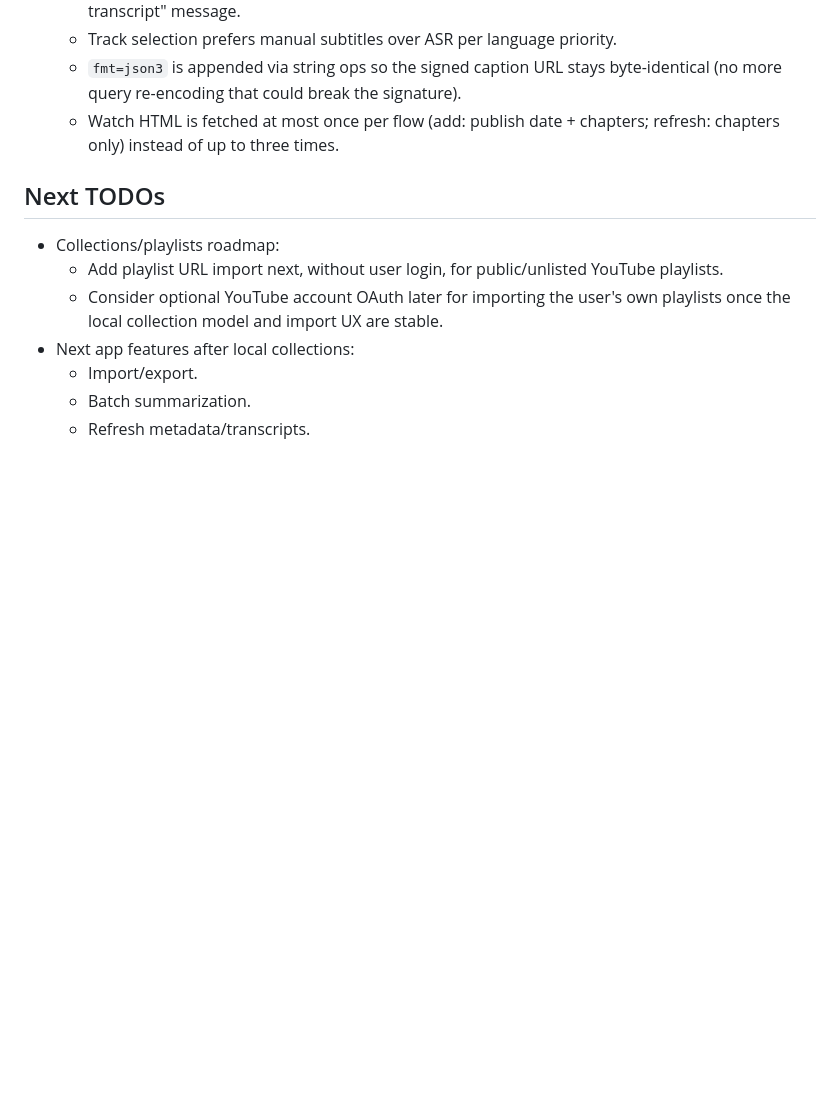
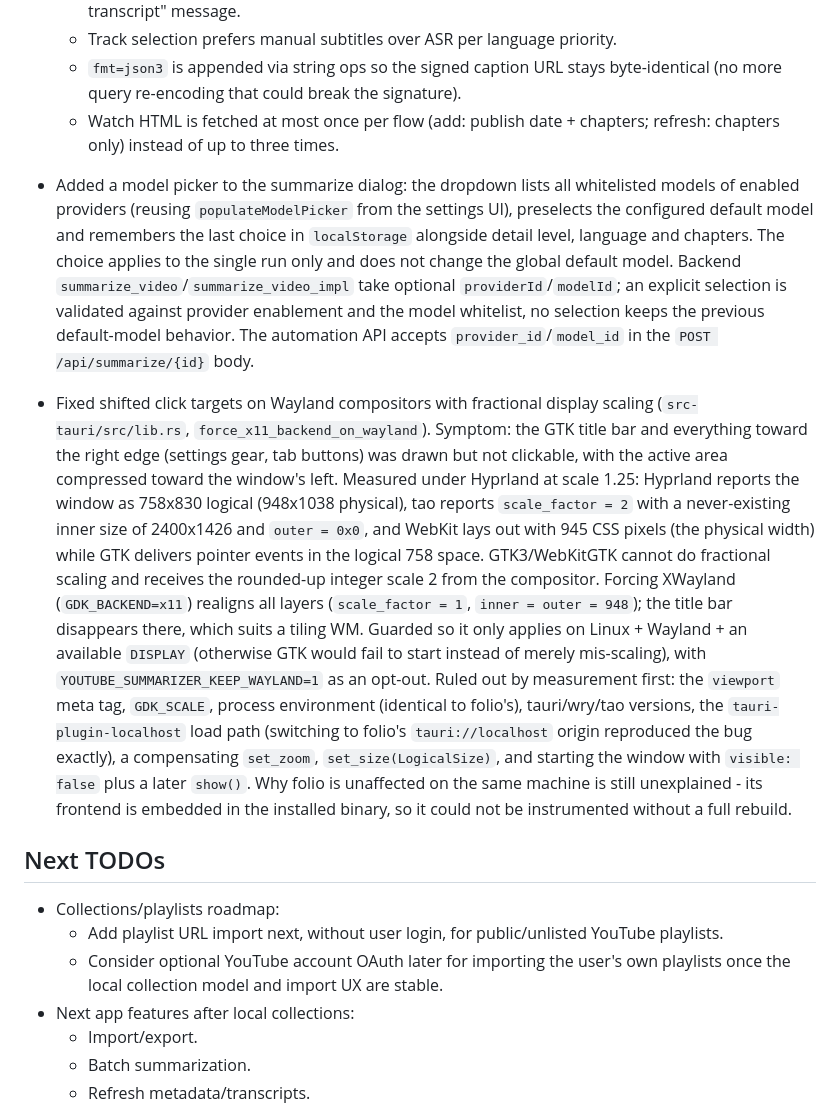
Before and after one commit to ralfkuh-lab/youtube-summarizer, a Markdown page: TODO.md, the part around one of its changes. GitHub-like rendering; blank space fills up the shorter version.

Commit message:
Update working notes for the model picker and the Wayland scaling fix
Co-Authored-By: Claude Opus 5 <noreply@anthropic.com>
Claude-Session: https://claude.ai/code/session_01KTEBBbGhUC4Sw1kyAqfaNz

```diff
--- a/TODO.md
+++ b/TODO.md
@@ -66,6 +66,39 @@ The app is now focused on the Tauri 2 implementation with a TypeScript frontend
   - Watch HTML is fetched at most once per flow (add: publish date + chapters;
     refresh: chapters only) instead of up to three times.
 
+- Added a model picker to the summarize dialog: the dropdown lists all
+  whitelisted models of enabled providers (reusing `populateModelPicker` from
+  the settings UI), preselects the configured default model and remembers the
+  last choice in `localStorage` alongside detail level, language and chapters.
+  The choice applies to the single run only and does not change the global
+  default model. Backend `summarize_video`/`summarize_video_impl` take optional
+  `providerId`/`modelId`; an explicit selection is validated against provider
+  enablement and the model whitelist, no selection keeps the previous
+  default-model behavior. The automation API accepts `provider_id`/`model_id` in
+  the `POST /api/summarize/{id}` body.
+- Fixed shifted click targets on Wayland compositors with fractional display
+  scaling (`src-tauri/src/lib.rs`, `force_x11_backend_on_wayland`). Symptom: the
+  GTK title bar and everything toward the right edge (settings gear, tab
+  buttons) was drawn but not clickable, with the active area compressed toward
+  the window's left. Measured under Hyprland at scale 1.25: Hyprland reports the
+  window as 758x830 logical (948x1038 physical), tao reports `scale_factor = 2`
+  with a never-existing inner size of 2400x1426 and `outer = 0x0`, and WebKit
+  lays out with 945 CSS pixels (the physical width) while GTK delivers pointer
+  events in the logical 758 space. GTK3/WebKitGTK cannot do fractional scaling
+  and receives the rounded-up integer scale 2 from the compositor. Forcing
+  XWayland (`GDK_BACKEND=x11`) realigns all layers (`scale_factor = 1`,
+  `inner = outer = 948`); the title bar disappears there, which suits a tiling
+  WM. Guarded so it only applies on Linux + Wayland + an available `DISPLAY`
+  (otherwise GTK would fail to start instead of merely mis-scaling), with
+  `YOUTUBE_SUMMARIZER_KEEP_WAYLAND=1` as an opt-out. Ruled out by measurement
+  first: the `viewport` meta tag, `GDK_SCALE`, process environment (identical to
+  folio's), tauri/wry/tao versions, the `tauri-plugin-localhost` load path
+  (switching to folio's `tauri://localhost` origin reproduced the bug exactly),
+  a compensating `set_zoom`, `set_size(LogicalSize)`, and starting the window
+  with `visible: false` plus a later `show()`. Why folio is unaffected on the
+  same machine is still unexplained - its frontend is embedded in the installed
+  binary, so it could not be instrumented without a full rebuild.
+
 ## Next TODOs
 
 - Collections/playlists roadmap:
```
Also changed, not shown: other parts of TODO.md (+25 -0 lines).
